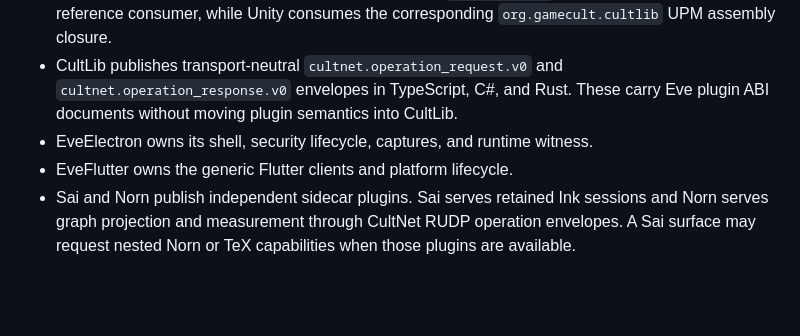
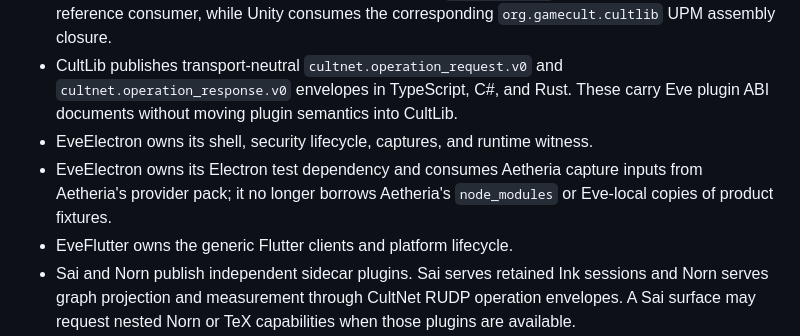
Before and after one commit to GameCult/Eve, a Markdown page: docs/eve-migration-roadmap.md, the part around the change. Drawn GitHub-style; blank space fills up the shorter version.

Commit message:
Record EveElectron capture ownership

```diff
--- a/docs/eve-migration-roadmap.md
+++ b/docs/eve-migration-roadmap.md
@@ -70,6 +70,9 @@ advertisements and typed command/receipt documents are the boundary.
   `cultnet.operation_response.v0` envelopes in TypeScript, C#, and Rust. These
   carry Eve plugin ABI documents without moving plugin semantics into CultLib.
 - EveElectron owns its shell, security lifecycle, captures, and runtime witness.
+- EveElectron owns its Electron test dependency and consumes Aetheria capture
+  inputs from Aetheria's provider pack; it no longer borrows Aetheria's
+  `node_modules` or Eve-local copies of product fixtures.
 - EveFlutter owns the generic Flutter clients and platform lifecycle.
 - Sai and Norn publish independent sidecar plugins. Sai serves retained Ink
   sessions and Norn serves graph projection and measurement through CultNet
```
